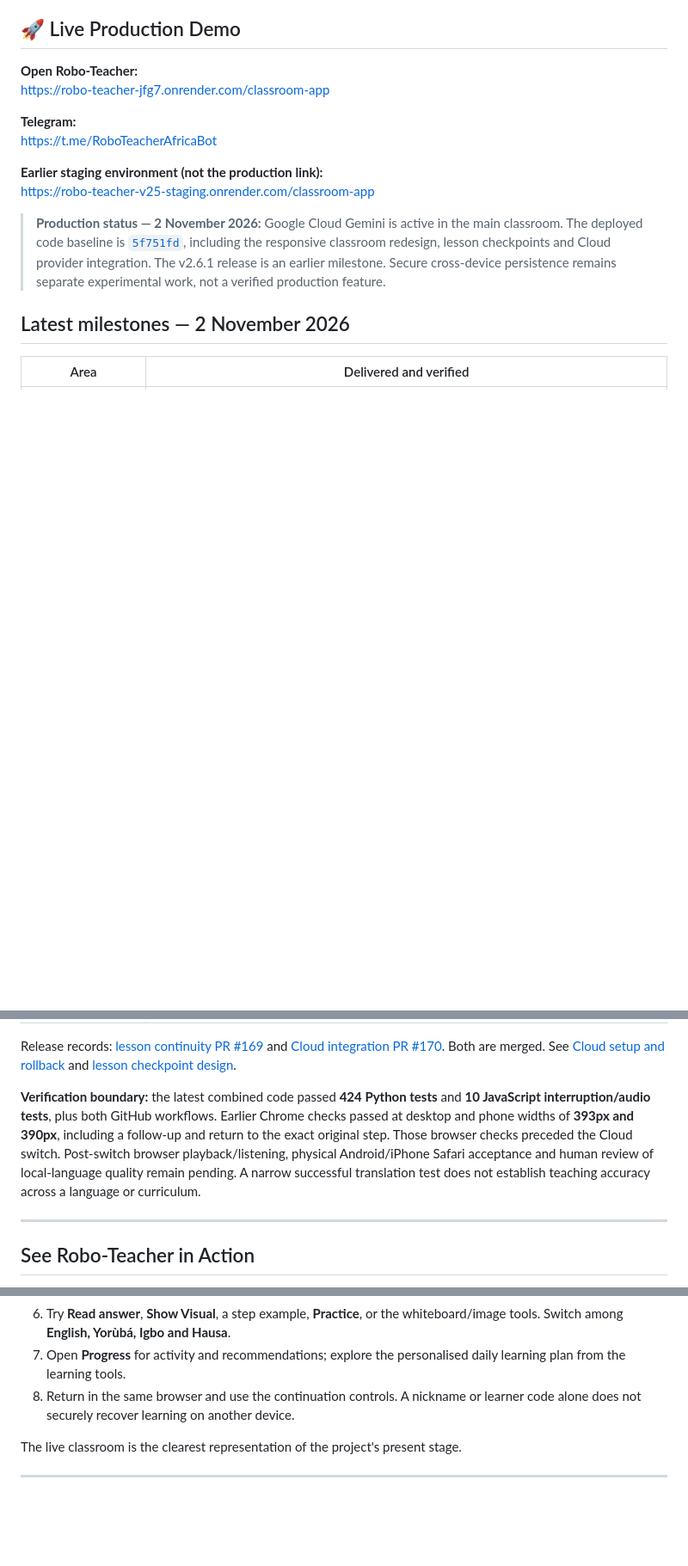
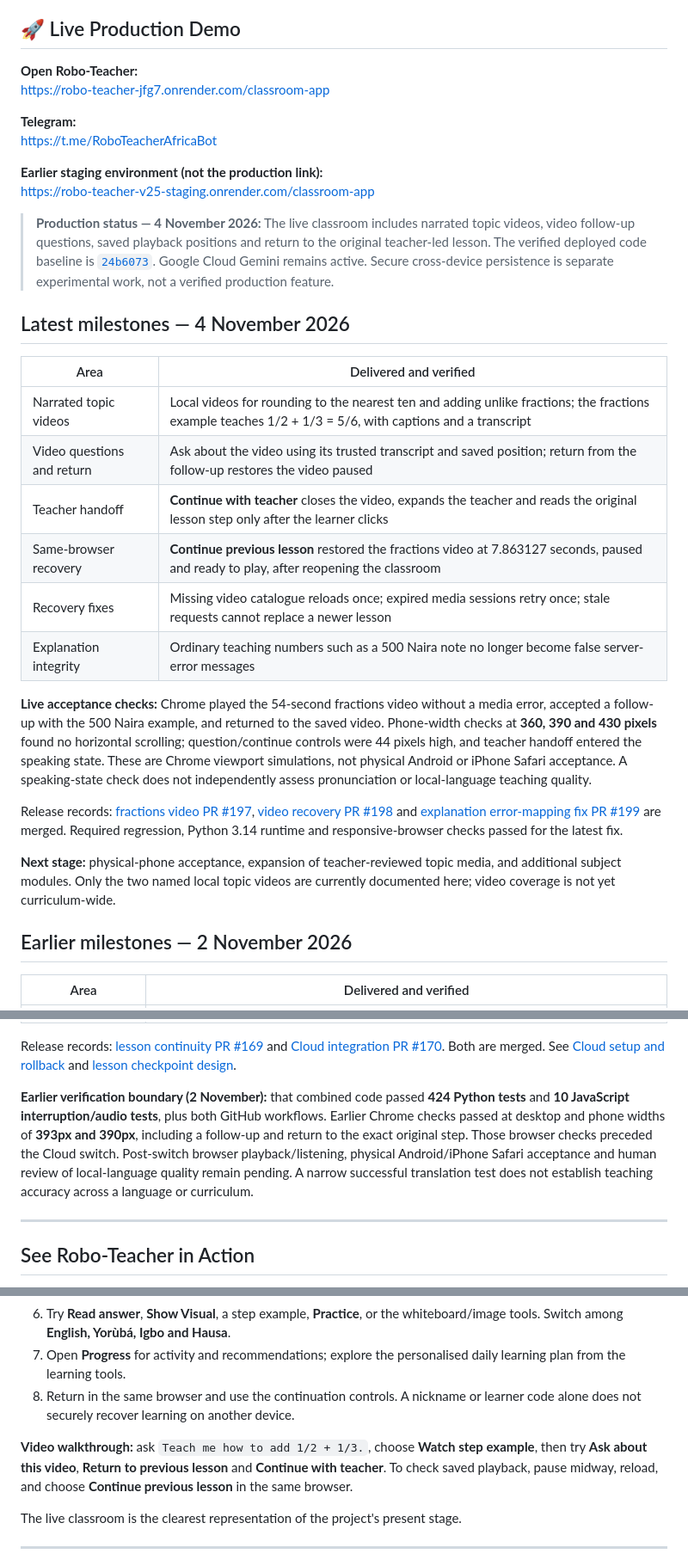
Before and after one commit to stephenrabbi/robo-teacher-pilot, a Markdown page: README.md, 3 parts joined by grey strips. Shown at 86% size. Rendered like a GitHub page; blank space fills up the shorter version.

Commit message:
Document verified video teaching and recovery milestone

```diff
--- a/README.md
+++ b/README.md
@@ -27,9 +27,26 @@ https://t.me/RoboTeacherAfricaBot
 **Earlier staging environment (not the production link):**
 https://robo-teacher-v25-staging.onrender.com/classroom-app
 
-> **Production status — 2 November 2026:** Google Cloud Gemini is active in the main classroom. The deployed code baseline is [`5f751fd`](https://github.com/stephenrabbi/robo-teacher-pilot/commit/5f751fd82d92a010e9cd4f8b7d4522b66ea16bd2), including the responsive classroom redesign, lesson checkpoints and Cloud provider integration. The v2.6.1 release is an earlier milestone. Secure cross-device persistence remains separate experimental work, not a verified production feature.
+> **Production status — 4 November 2026:** The live classroom includes narrated topic videos, video follow-up questions, saved playback positions and return to the original teacher-led lesson. The verified deployed code baseline is [`24b6073`](https://github.com/stephenrabbi/robo-teacher-pilot/commit/24b607338711b5b508e1e4de520c763f8657345f). Google Cloud Gemini remains active. Secure cross-device persistence is separate experimental work, not a verified production feature.
 
-## Latest milestones — 2 November 2026
+## Latest milestones — 4 November 2026
+
+| Area | Delivered and verified |
+|---|---|
+| Narrated topic videos | Local videos for rounding to the nearest ten and adding unlike fractions; the fractions example teaches 1/2 + 1/3 = 5/6, with captions and a transcript |
+| Video questions and return | Ask about the video using its trusted transcript and saved position; return from the follow-up restores the video paused |
+| Teacher handoff | **Continue with teacher** closes the video, expands the teacher and reads the original lesson step only after the learner clicks |
+| Same-browser recovery | **Continue previous lesson** restored the fractions video at 7.863127 seconds, paused and ready to play, after reopening the classroom |
+| Recovery fixes | Missing video catalogue reloads once; expired media sessions retry once; stale requests cannot replace a newer lesson |
+| Explanation integrity | Ordinary teaching numbers such as a 500 Naira note no longer become false server-error messages |
+
+**Live acceptance checks:** Chrome played the 54-second fractions video without a media error, accepted a follow-up with the 500 Naira example, and returned to the saved video. Phone-width checks at **360, 390 and 430 pixels** found no horizontal scrolling; question/continue controls were 44 pixels high, and teacher handoff entered the speaking state. These are Chrome viewport simulations, not physical Android or iPhone Safari acceptance. A speaking-state check does not independently assess pronunciation or local-language teaching quality.
+
+Release records: [fractions video PR #197](https://github.com/stephenrabbi/robo-teacher-pilot/pull/197), [video recovery PR #198](https://github.com/stephenrabbi/robo-teacher-pilot/pull/198) and [explanation error-mapping fix PR #199](https://github.com/stephenrabbi/robo-teacher-pilot/pull/199) are merged. Required regression, Python 3.14 runtime and responsive-browser checks passed for the latest fix.
+
+**Next stage:** physical-phone acceptance, expansion of teacher-reviewed topic media, and additional subject modules. Only the two named local topic videos are currently documented here; video coverage is not yet curriculum-wide.
+
+## Earlier milestones — 2 November 2026
 
 | Area | Delivered and verified |
 |---|---|
@@ -43,7 +60,7 @@ https://robo-teacher-v25-staging.onrender.com/classroom-app
 
 Release records: [lesson continuity PR #169](https://github.com/stephenrabbi/robo-teacher-pilot/pull/169) and [Cloud integration PR #170](https://github.com/stephenrabbi/robo-teacher-pilot/pull/170). Both are merged. See [Cloud setup and rollback](docs/cloud/google-cloud-provider.md) and [lesson checkpoint design](docs/roadmap/lesson-checkpoints-2026-10-31.md).
 
-**Verification boundary:** the latest combined code passed **424 Python tests** and **10 JavaScript interruption/audio tests**, plus both GitHub workflows. Earlier Chrome checks passed at desktop and phone widths of **393px and 390px**, including a follow-up and return to the exact original step. Those browser checks preceded the Cloud switch. Post-switch browser playback/listening, physical Android/iPhone Safari acceptance and human review of local-language quality remain pending. A narrow successful translation test does not establish teaching accuracy across a language or curriculum.
+**Earlier verification boundary (2 November):** that combined code passed **424 Python tests** and **10 JavaScript interruption/audio tests**, plus both GitHub workflows. Earlier Chrome checks passed at desktop and phone widths of **393px and 390px**, including a follow-up and return to the exact original step. Those browser checks preceded the Cloud switch. Post-switch browser playback/listening, physical Android/iPhone Safari acceptance and human review of local-language quality remain pending. A narrow successful translation test does not establish teaching accuracy across a language or curriculum.
 
 ---
 
@@ -89,6 +106,8 @@ A reviewer can experience the current product without installing anything:
 6. Try **Read answer**, **Show Visual**, a step example, **Practice**, or the whiteboard/image tools. Switch among **English, Yorùbá, Igbo and Hausa**.
 7. Open **Progress** for activity and recommendations; explore the personalised daily learning plan from the learning tools.
 8. Return in the same browser and use the continuation controls. A nickname or learner code alone does not securely recover learning on another device.
+
+**Video walkthrough:** ask `Teach me how to add 1/2 + 1/3.`, choose **Watch step example**, then try **Ask about this video**, **Return to previous lesson** and **Continue with teacher**. To check saved playback, pause midway, reload, and choose **Continue previous lesson** in the same browser.
 
 The live classroom is the clearest representation of the project's present stage.
 
```
